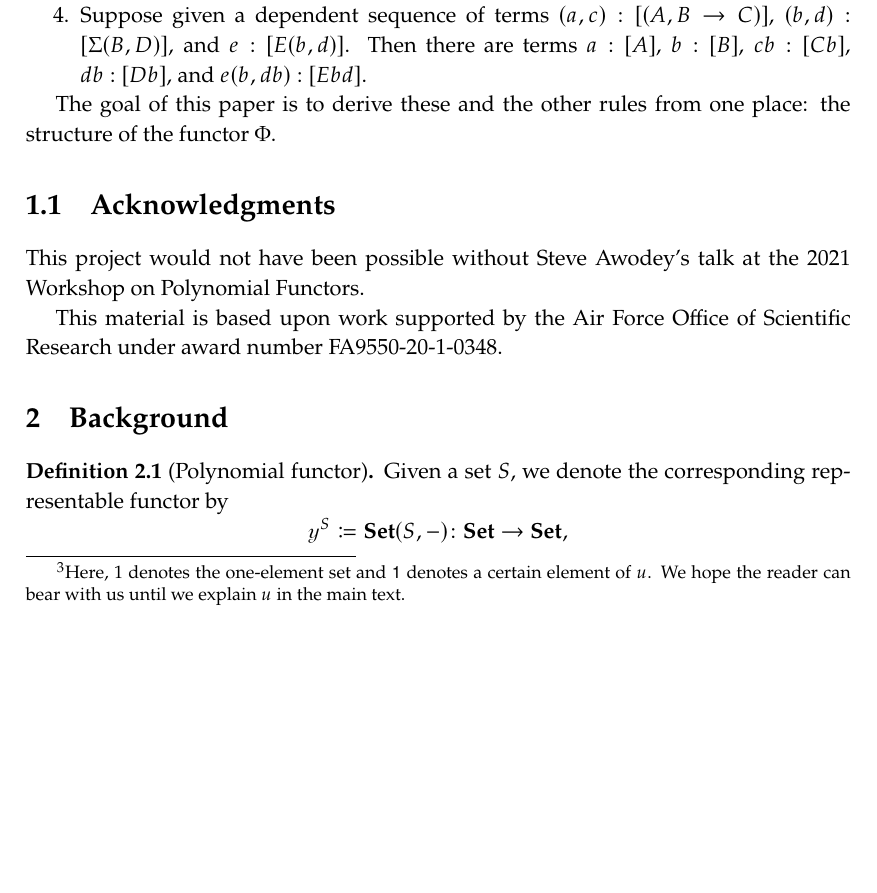
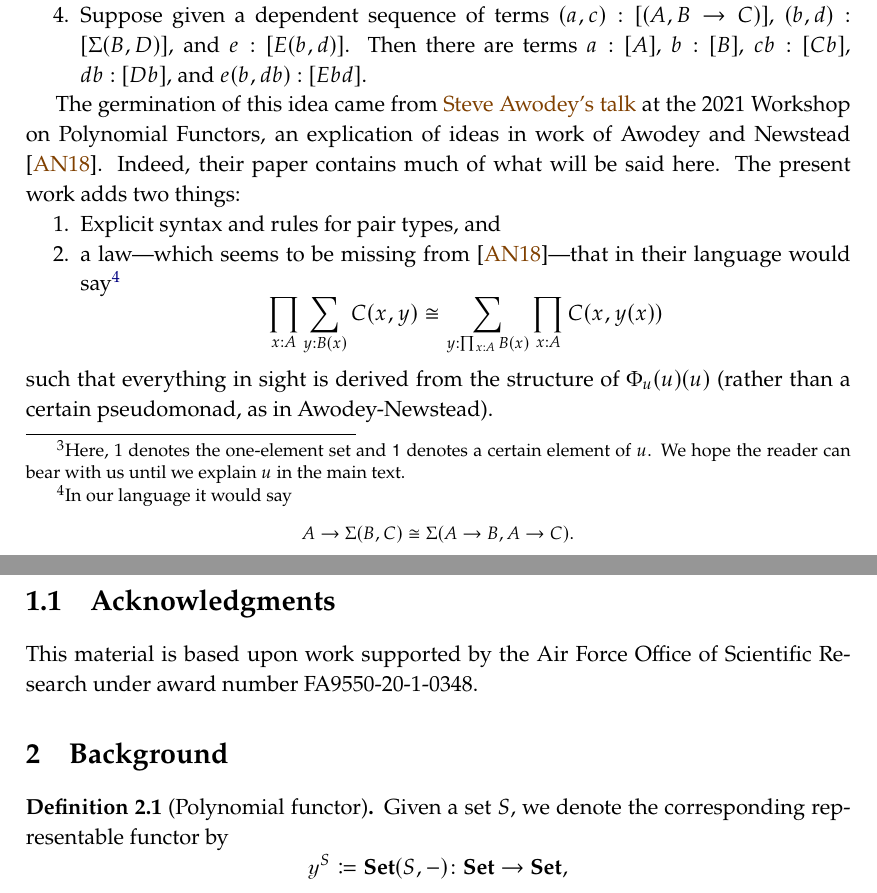
Before and after one commit to dspivak/dependent-types, a LaTeX book (poly-dependent-types.tex): part of page 2 of 6 before the commit and two parts of pages 2 and 3 of 6 after it, the two joined at a grey line, cut so that both start at the same text, the shorter picture padded with empty space. Compiled offline with pdfLaTeX.

Commit message:
cite awodey-newstead

```diff
--- a/poly-dependent-types.tex
+++ b/poly-dependent-types.tex
@@ -440,11 +440,23 @@ The rules for types are only top-to-bottom, but the cartesianness of the map \eq
 	\item Suppose given a dependent sequence of terms $(a,c):[(A,B\to C)]$, $(b,d):[\Sigma(B,D)]$, and $e:[E(b,d)]$. Then there are terms $a:[A]$, $b:[B]$, $cb:[Cb]$, $db:[Db]$, and $e(b,db):[E b d]$.
 \end{enumerate}
 
-The goal of this paper is to derive these and the other rules from one place: the structure of the functor $\Phi$.
+The germination of this idea came from \href{https://www.youtube.com/watch?v=RDuNIP4icKI\&t=10765s}{Steve Awodey's talk} at the 2021 Workshop on Polynomial Functors, an explication of ideas in work of Awodey and Newstead \cite{awodey2018polynomial}. Indeed, their paper contains much of what will be said here. The present work adds two things:
+\begin{enumerate}
+	\item Explicit syntax and rules for pair types, and
+	\item a law---which seems to be missing from \cite{awodey2018polynomial}---that in their language would say%
+	\footnote{In our language it would say
+	\[
+	A\to\Sigma(B,C)\cong \Sigma(A\to B,A\to C).
+	\]
+	}
+	\[
+	\prod_{x:A}\sum_{y:B(x)}C(x,y)\cong\sum_{y:\prod_{x:A}B(x)}\prod_{x:A}C(x,y(x))
+	\]
+\end{enumerate}
+such that everything in sight is derived from the structure of $\Phi_u(u)(u)$ (rather than a certain pseudomonad, as in Awodey-Newstead).
 
 \section{Acknowledgments}
 
-This project would not have been possible without Steve Awodey's talk at the 2021 Workshop on Polynomial Functors.
 
 This material is based upon work supported by the Air Force Office of Scientific Research under award number FA9550-20-1-0348.
 
```
Also changed, not shown: Library20211226.bib (+8 -9 lines).
